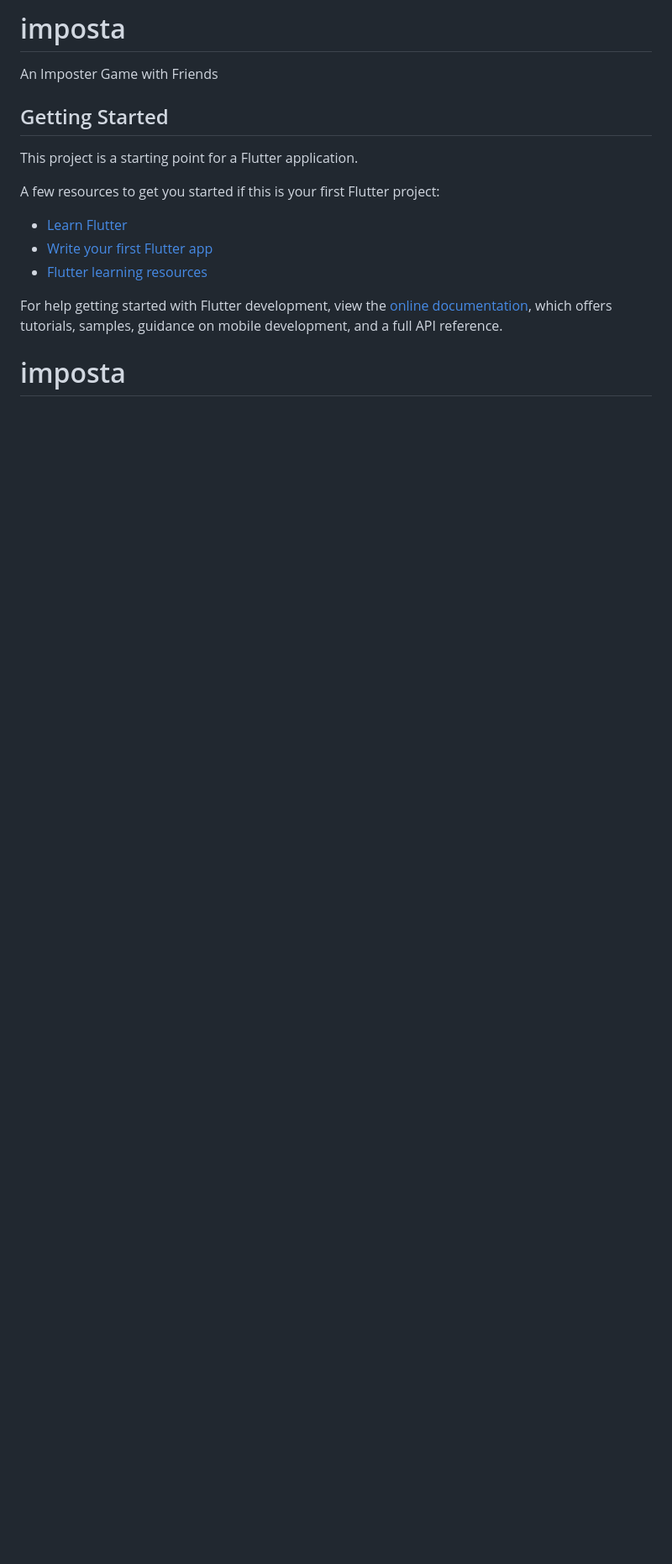
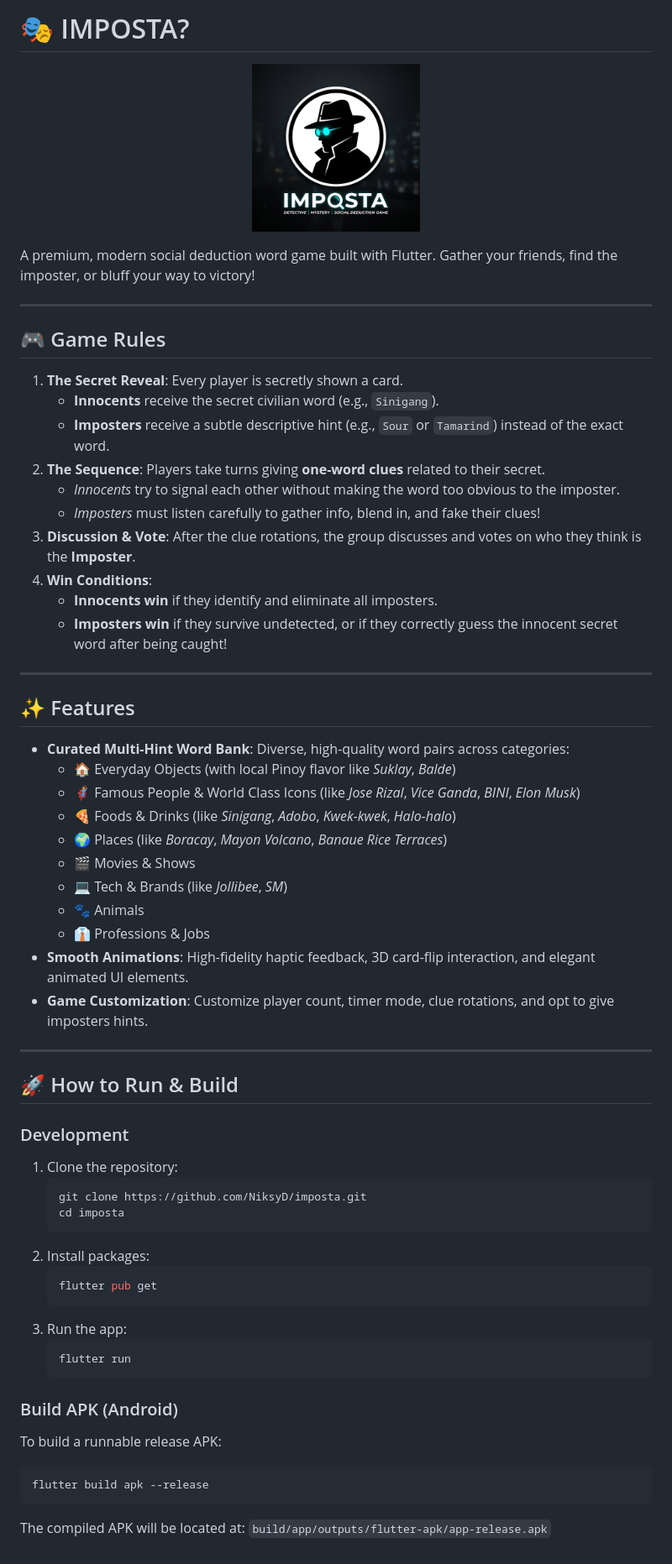
Before and after one commit to NiksyD/imposta, a Markdown page: README.md, the part around the change. Shown: that part at 84% size. Rendered like a GitHub page; pictures changed too: assets/logo.png (added); blank space fills up the shorter version.

Commit message:
docs: add logo and update README with game details

````diff
--- a/README.md
+++ b/README.md
@@ -1,18 +1,63 @@
-# imposta
+# 🎭 IMPOSTA?
 
-An Imposter Game with Friends
+<p align="center">
+  <img src="assets/logo.png" alt="IMPOSTA Logo" width="200"/>
+</p>
 
-## Getting Started
+A premium, modern social deduction word game built with Flutter. Gather your friends, find the imposter, or bluff your way to victory!
 
-This project is a starting point for a Flutter application.
+---
 
-A few resources to get you started if this is your first Flutter project:
+## 🎮 Game Rules
+1. **The Secret Reveal**: Every player is secretly shown a card.
+   - **Innocents** receive the secret civilian word (e.g., `Sinigang`).
+   - **Imposters** receive a subtle descriptive hint (e.g., `Sour` or `Tamarind`) instead of the exact word.
+2. **The Sequence**: Players take turns giving **one-word clues** related to their secret.
+   - *Innocents* try to signal each other without making the word too obvious to the imposter.
+   - *Imposters* must listen carefully to gather info, blend in, and fake their clues!
+3. **Discussion & Vote**: After the clue rotations, the group discusses and votes on who they think is the **Imposter**.
+4. **Win Conditions**:
+   - **Innocents win** if they identify and eliminate all imposters.
+   - **Imposters win** if they survive undetected, or if they correctly guess the innocent secret word after being caught!
 
-- [Learn Flutter](https://docs.flutter.dev/get-started/learn-flutter)
-- [Write your first Flutter app](https://docs.flutter.dev/get-started/codelab)
-- [Flutter learning resources](https://docs.flutter.dev/reference/learning-resources)
+---
 
-For help getting started with Flutter development, view the
-[online documentation](https://docs.flutter.dev/), which offers tutorials,
-samples, guidance on mobile development, and a full API reference.
-# imposta
+## ✨ Features
+- **Curated Multi-Hint Word Bank**: Diverse, high-quality word pairs across categories:
+  - 🏠 Everyday Objects (with local Pinoy flavor like *Suklay*, *Balde*)
+  - 🦸 Famous People & World Class Icons (like *Jose Rizal*, *Vice Ganda*, *BINI*, *Elon Musk*)
+  - 🍕 Foods & Drinks (like *Sinigang*, *Adobo*, *Kwek-kwek*, *Halo-halo*)
+  - 🌍 Places (like *Boracay*, *Mayon Volcano*, *Banaue Rice Terraces*)
+  - 🎬 Movies & Shows
+  - 💻 Tech & Brands (like *Jollibee*, *SM*)
+  - 🐾 Animals
+  - 👔 Professions & Jobs
+- **Smooth Animations**: High-fidelity haptic feedback, 3D card-flip interaction, and elegant animated UI elements.
+- **Game Customization**: Customize player count, timer mode, clue rotations, and opt to give imposters hints.
+
+---
+
+## 🚀 How to Run & Build
+
+### Development
+1. Clone the repository:
+   ```bash
+   git clone https://github.com/NiksyD/imposta.git
+   cd imposta
+   ```
+2. Install packages:
+   ```bash
+   flutter pub get
+   ```
+3. Run the app:
+   ```bash
+   flutter run
+   ```
+
+### Build APK (Android)
+To build a runnable release APK:
+```bash
+flutter build apk --release
+```
+The compiled APK will be located at:
+`build/app/outputs/flutter-apk/app-release.apk`
````
